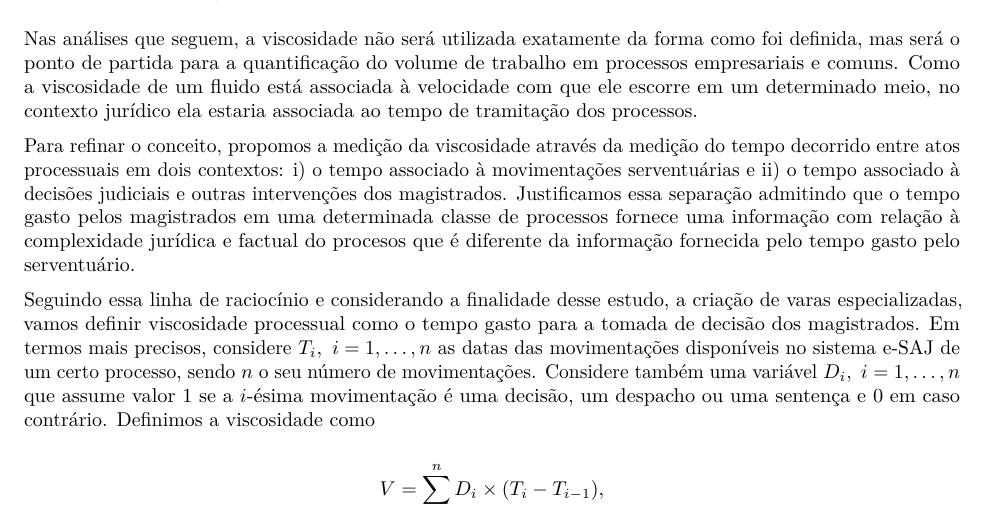
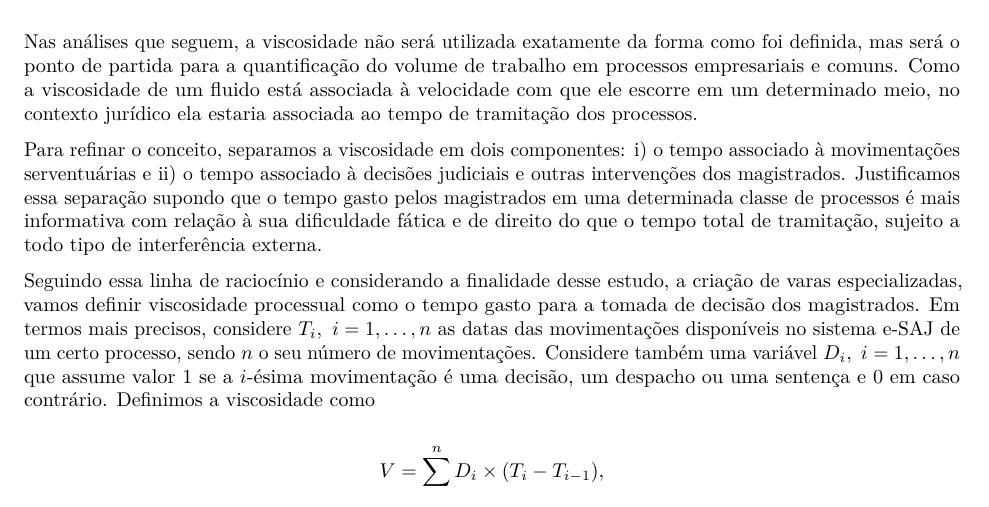
Before and after one commit to abjur/tjspBook, a LaTeX book (tjspBook.tex): part of page 10 of 20, cut so that both start at the same text. Compiled offline with pdfLaTeX.

Commit message:
Update the book

```diff
--- a/tjspBook.tex
+++ b/tjspBook.tex
@@ -402,14 +402,13 @@ Como a viscosidade de um fluido está associada à velocidade com que ele
 escorre em um determinado meio, no contexto jurídico ela estaria
 associada ao tempo de tramitação dos processos.
 
-Para refinar o conceito, propomos a medição da viscosidade através da
-medição do tempo decorrido entre atos processuais em dois contextos: i)
+Para refinar o conceito, separamos a viscosidade em dois componentes: i)
 o tempo associado à movimentações serventuárias e ii) o tempo associado
 à decisões judiciais e outras intervenções dos magistrados. Justificamos
-essa separação admitindo que o tempo gasto pelos magistrados em uma
-determinada classe de processos fornece uma informação com relação à
-complexidade jurídica e factual do procesos que é diferente da
-informação fornecida pelo tempo gasto pelo serventuário.
+essa separação supondo que o tempo gasto pelos magistrados em uma
+determinada classe de processos é mais informativa com relação à sua
+dificuldade fática e de direito do que o tempo total de tramitação,
+sujeito a todo tipo de interferência externa.
 
 Seguindo essa linha de raciocínio e considerando a finalidade desse
 estudo, a criação de varas especializadas, vamos definir viscosidade
```
Also changed, not shown: tjspBook.pdf, 3 other files.
